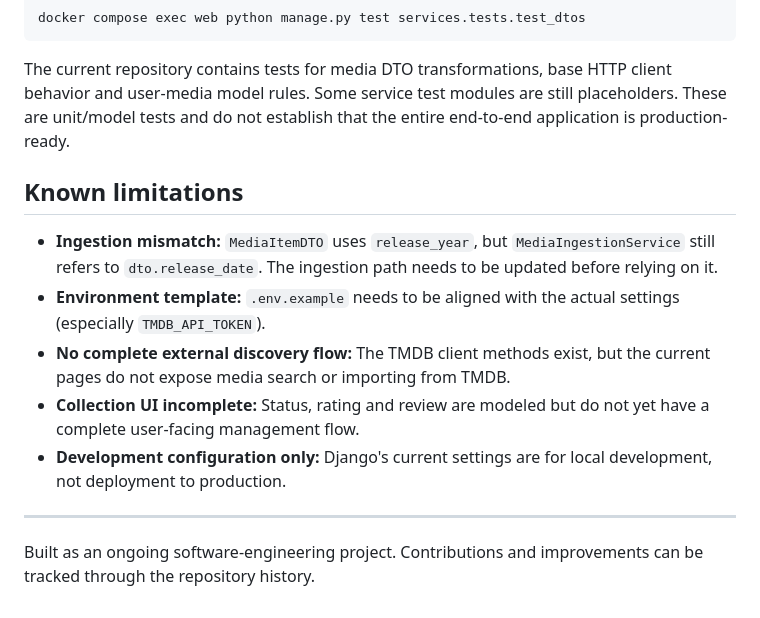
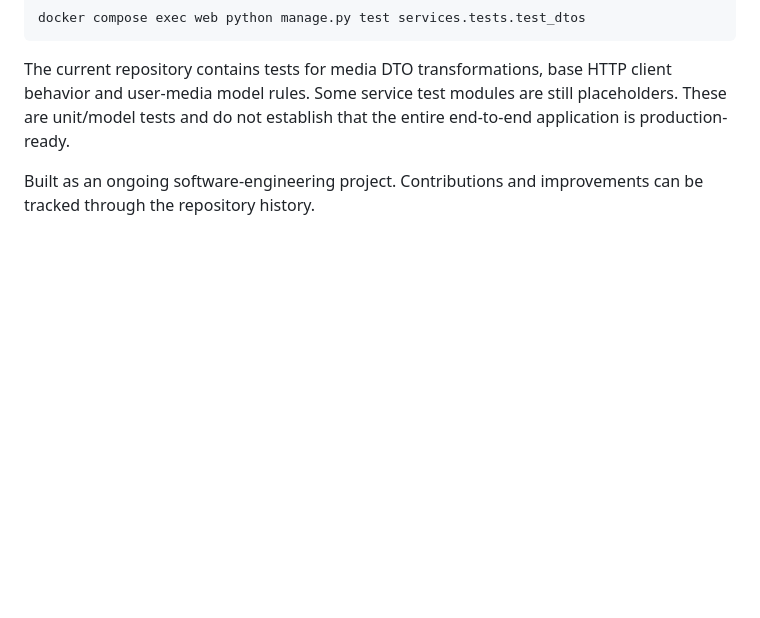
Before and after one commit to Paulo0332/MediaTracker, a Markdown page: README.md, the part around the change. Rendered like a GitHub page; blank space fills up the shorter version.

```diff
--- a/README.md
+++ b/README.md
@@ -200,14 +200,4 @@ docker compose exec web python manage.py test services.tests.test_dtos
 
 The current repository contains tests for media DTO transformations, base HTTP client behavior and user-media model rules. Some service test modules are still placeholders. These are unit/model tests and do not establish that the entire end-to-end application is production-ready.
 
-## Known limitations
-
-- **Ingestion mismatch:** `MediaItemDTO` uses `release_year`, but `MediaIngestionService` still refers to `dto.release_date`. The ingestion path needs to be updated before relying on it.
-- **Environment template:** `.env.example` needs to be aligned with the actual settings (especially `TMDB_API_TOKEN`).
-- **No complete external discovery flow:** The TMDB client methods exist, but the current pages do not expose media search or importing from TMDB.
-- **Collection UI incomplete:** Status, rating and review are modeled but do not yet have a complete user-facing management flow.
-- **Development configuration only:** Django's current settings are for local development, not deployment to production.
-
----
-
 Built as an ongoing software-engineering project. Contributions and improvements can be tracked through the repository history.
```
